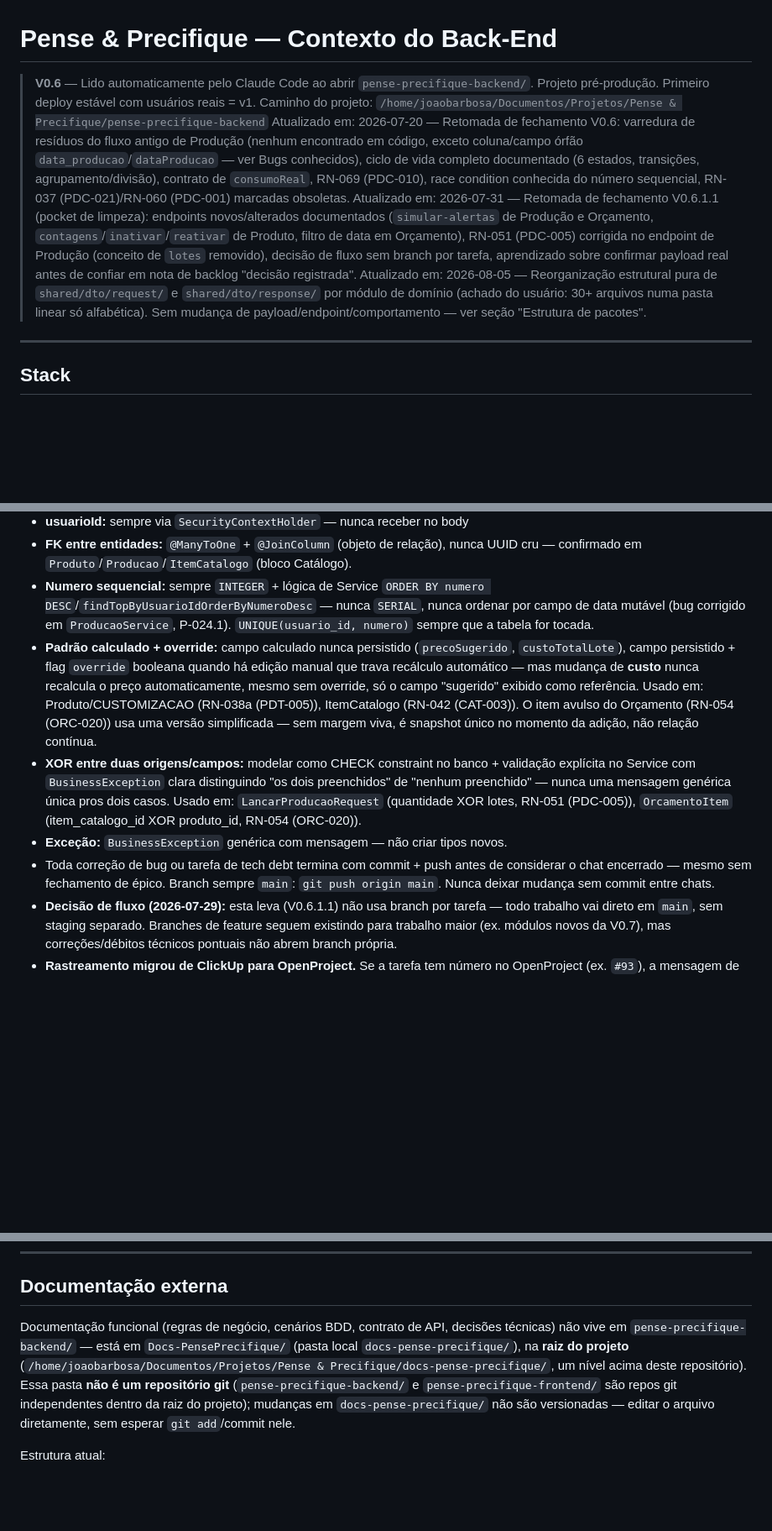
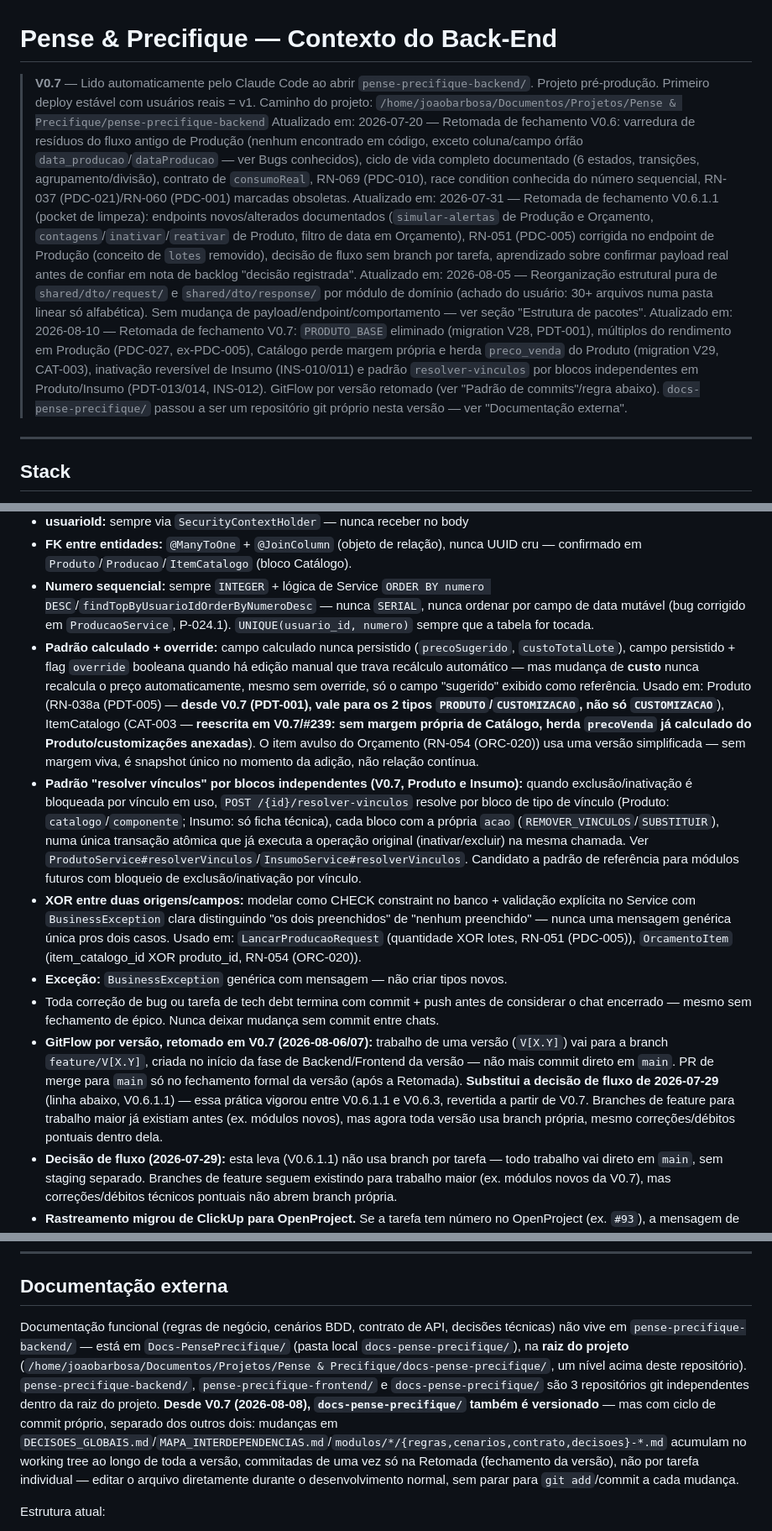
Before and after one commit to Joopbarbosa/Pense-Precifique-BackEnd, a Markdown page: CLAUDE.md, 3 parts joined by grey strips. Shown at 84% size. Rendered like a GitHub page; blank space fills up the shorter version.

Commit message:
docs: curadoria de CLAUDE.md na Retomada V0.7
Corrige GitFlow (branch feature/V[X.Y] retomado em V0.7, nota antiga de
"tudo direto em main" da V0.6.1.1 revertida), padrão calculado+override
(PDT-001/CAT-003 reescritas em V0.7), novo padrão "resolver vínculos"
por blocos (Produto/Insumo), e a afirmação desatualizada de que
docs-pense-precifique/ não é repositório git — passou a ser em V0.7.

```diff
--- a/CLAUDE.md
+++ b/CLAUDE.md
@@ -1,11 +1,12 @@
 # Pense & Precifique — Contexto do Back-End
 
-> **V0.6** — Lido automaticamente pelo Claude Code ao abrir `pense-precifique-backend/`.
+> **V0.7** — Lido automaticamente pelo Claude Code ao abrir `pense-precifique-backend/`.
 > Projeto pré-produção. Primeiro deploy estável com usuários reais = v1.
 > Caminho do projeto: `/home/joaobarbosa/Documentos/Projetos/Pense & Precifique/pense-precifique-backend`
 > Atualizado em: 2026-07-20 — Retomada de fechamento V0.6: varredura de resíduos do fluxo antigo de Produção (nenhum encontrado em código, exceto coluna/campo órfão `data_producao`/`dataProducao` — ver Bugs conhecidos), ciclo de vida completo documentado (6 estados, transições, agrupamento/divisão), contrato de `consumoReal`, RN-069 (PDC-010), race condition conhecida do número sequencial, RN-037 (PDC-021)/RN-060 (PDC-001) marcadas obsoletas.
 > Atualizado em: 2026-07-31 — Retomada de fechamento V0.6.1.1 (pocket de limpeza): endpoints novos/alterados documentados (`simular-alertas` de Produção e Orçamento, `contagens`/`inativar`/`reativar` de Produto, filtro de data em Orçamento), RN-051 (PDC-005) corrigida no endpoint de Produção (conceito de `lotes` removido), decisão de fluxo sem branch por tarefa, aprendizado sobre confirmar payload real antes de confiar em nota de backlog "decisão registrada".
 > Atualizado em: 2026-08-05 — Reorganização estrutural pura de `shared/dto/request/` e `shared/dto/response/` por módulo de domínio (achado do usuário: 30+ arquivos numa pasta linear só alfabética). Sem mudança de payload/endpoint/comportamento — ver seção "Estrutura de pacotes".
+> Atualizado em: 2026-08-10 — Retomada de fechamento V0.7: `PRODUTO_BASE` eliminado (migration V28, PDT-001), múltiplos do rendimento em Produção (PDC-027, ex-PDC-005), Catálogo perde margem própria e herda `preco_venda` do Produto (migration V29, CAT-003), inativação reversível de Insumo (INS-010/011) e padrão `resolver-vinculos` por blocos independentes em Produto/Insumo (PDT-013/014, INS-012). GitFlow por versão retomado (ver "Padrão de commits"/regra abaixo). `docs-pense-precifique/` passou a ser um repositório git próprio nesta versão — ver "Documentação externa".
 
 ---
 
@@ -75,10 +76,12 @@ Rede confirmada via `docker network ls` (`penseprecifique_default`, nome derivad
 - **usuarioId:** sempre via `SecurityContextHolder` — nunca receber no body
 - **FK entre entidades:** `@ManyToOne` + `@JoinColumn` (objeto de relação), nunca UUID cru — confirmado em `Produto`/`Producao`/`ItemCatalogo` (bloco Catálogo).
 - **Numero sequencial:** sempre `INTEGER` + lógica de Service `ORDER BY numero DESC`/`findTopByUsuarioIdOrderByNumeroDesc` — nunca `SERIAL`, nunca ordenar por campo de data mutável (bug corrigido em `ProducaoService`, P-024.1). `UNIQUE(usuario_id, numero)` sempre que a tabela for tocada.
-- **Padrão calculado + override:** campo calculado nunca persistido (`precoSugerido`, `custoTotalLote`), campo persistido + flag `override` booleana quando há edição manual que trava recálculo automático — mas mudança de **custo** nunca recalcula o preço automaticamente, mesmo sem override, só o campo "sugerido" exibido como referência. Usado em: Produto/CUSTOMIZACAO (RN-038a (PDT-005)), ItemCatalogo (RN-042 (CAT-003)). O item avulso do Orçamento (RN-054 (ORC-020)) usa uma versão simplificada — sem margem viva, é snapshot único no momento da adição, não relação contínua.
+- **Padrão calculado + override:** campo calculado nunca persistido (`precoSugerido`, `custoTotalLote`), campo persistido + flag `override` booleana quando há edição manual que trava recálculo automático — mas mudança de **custo** nunca recalcula o preço automaticamente, mesmo sem override, só o campo "sugerido" exibido como referência. Usado em: Produto (RN-038a (PDT-005) — **desde V0.7 (PDT-001), vale para os 2 tipos `PRODUTO`/`CUSTOMIZACAO`, não só `CUSTOMIZACAO`**), ItemCatalogo (CAT-003 — **reescrita em V0.7/#239: sem margem própria de Catálogo, herda `precoVenda` já calculado do Produto/customizações anexadas**). O item avulso do Orçamento (RN-054 (ORC-020)) usa uma versão simplificada — sem margem viva, é snapshot único no momento da adição, não relação contínua.
+- **Padrão "resolver vínculos" por blocos independentes (V0.7, Produto e Insumo):** quando exclusão/inativação é bloqueada por vínculo em uso, `POST /{id}/resolver-vinculos` resolve por bloco de tipo de vínculo (Produto: `catalogo`/`componente`; Insumo: só ficha técnica), cada bloco com a própria `acao` (`REMOVER_VINCULOS`/`SUBSTITUIR`), numa única transação atômica que já executa a operação original (inativar/excluir) na mesma chamada. Ver `ProdutoService#resolverVinculos`/`InsumoService#resolverVinculos`. Candidato a padrão de referência para módulos futuros com bloqueio de exclusão/inativação por vínculo.
 - **XOR entre duas origens/campos:** modelar como CHECK constraint no banco + validação explícita no Service com `BusinessException` clara distinguindo "os dois preenchidos" de "nenhum preenchido" — nunca uma mensagem genérica única pros dois casos. Usado em: `LancarProducaoRequest` (quantidade XOR lotes, RN-051 (PDC-005)), `OrcamentoItem` (item_catalogo_id XOR produto_id, RN-054 (ORC-020)).
 - **Exceção:** `BusinessException` genérica com mensagem — não criar tipos novos.
-- Toda correção de bug ou tarefa de tech debt termina com commit + push antes de considerar o chat encerrado — mesmo sem fechamento de épico. Branch sempre `main`: `git push origin main`. Nunca deixar mudança sem commit entre chats.
+- Toda correção de bug ou tarefa de tech debt termina com commit + push antes de considerar o chat encerrado — mesmo sem fechamento de épico. Nunca deixar mudança sem commit entre chats.
+- **GitFlow por versão, retomado em V0.7 (2026-08-06/07):** trabalho de uma versão (`V[X.Y]`) vai para a branch `feature/V[X.Y]`, criada no início da fase de Backend/Frontend da versão — não mais commit direto em `main`. PR de merge para `main` só no fechamento formal da versão (após a Retomada). **Substitui a decisão de fluxo de 2026-07-29** (linha abaixo, V0.6.1.1) — essa prática vigorou entre V0.6.1.1 e V0.6.3, revertida a partir de V0.7. Branches de feature para trabalho maior já existiam antes (ex. módulos novos), mas agora toda versão usa branch própria, mesmo correções/débitos pontuais dentro dela.
 - **Decisão de fluxo (2026-07-29):** esta leva (V0.6.1.1) não usa branch por tarefa — todo trabalho vai direto em `main`, sem staging separado. Branches de feature seguem existindo para trabalho maior (ex. módulos novos da V0.7), mas correções/débitos técnicos pontuais não abrem branch própria.
 - **Rastreamento migrou de ClickUp para OpenProject.** Se a tarefa tem número no OpenProject (ex. `#93`), a mensagem de commit começa com o número. Padrão real confirmado em `git log --oneline -15`: `#N tipo(escopo): descrição` (ex. `#93 feat: adicionar busca por cliente em GET /orcamentos e prefixo ORC-N no mapper`) — número como **prefixo**, sem a palavra "OpenProject" no corpo. Commits antigos com `ClickUp <código> / <task-id>` são histórico, não o padrão atual.
 - **Todo prompt segue a estrutura fixa de `PADRAO_PROMPTS.md`** (ambiente, comando de commit pronto, conta de teste, checklist de validação) — decidido em 2026-07-09. Arquivo confirmado em `/home/joaobarbosa/Documentos/Projetos/Pense Software/Skills/PADRAO_PROMPTS.md` (fora deste projeto, pasta irmã "Pense Software").
@@ -401,7 +404,7 @@ Escopo entre parênteses é opcional e aparece quando ajuda a localizar o módul
 
 ## Documentação externa
 
-Documentação funcional (regras de negócio, cenários BDD, contrato de API, decisões técnicas) não vive em `pense-precifique-backend/` — está em `Docs-PensePrecifique/` (pasta local `docs-pense-precifique/`), na **raiz do projeto** (`/home/joaobarbosa/Documentos/Projetos/Pense & Precifique/docs-pense-precifique/`, um nível acima deste repositório). Essa pasta **não é um repositório git** (`pense-precifique-backend/` e `pense-precifique-frontend/` são repos git independentes dentro da raiz do projeto); mudanças em `docs-pense-precifique/` não são versionadas — editar o arquivo diretamente, sem esperar `git add`/commit nele.
+Documentação funcional (regras de negócio, cenários BDD, contrato de API, decisões técnicas) não vive em `pense-precifique-backend/` — está em `Docs-PensePrecifique/` (pasta local `docs-pense-precifique/`), na **raiz do projeto** (`/home/joaobarbosa/Documentos/Projetos/Pense & Precifique/docs-pense-precifique/`, um nível acima deste repositório). `pense-precifique-backend/`, `pense-precifique-frontend/` e `docs-pense-precifique/` são 3 repositórios git independentes dentro da raiz do projeto. **Desde V0.7 (2026-08-08), `docs-pense-precifique/` também é versionado** — mas com ciclo de commit próprio, separado dos outros dois: mudanças em `DECISOES_GLOBAIS.md`/`MAPA_INTERDEPENDENCIAS.md`/`modulos/*/{regras,cenarios,contrato,decisoes}-*.md` acumulam no working tree ao longo de toda a versão, commitadas de uma vez só na Retomada (fechamento da versão), não por tarefa individual — editar o arquivo diretamente durante o desenvolvimento normal, sem parar para `git add`/commit a cada mudança.
 
 Estrutura atual:
 - `modulos/[MODULO]/{regras,cenarios,contrato,decisoes}-[modulo].md` — **fonte de verdade** de regras de negócio, cenários BDD, contrato de API e decisões técnicas, por módulo (ex.: `modulos/ORCAMENTO/regras-orcamento.md`, `modulos/ORCAMENTO/contrato-orcamento.md`)
```
